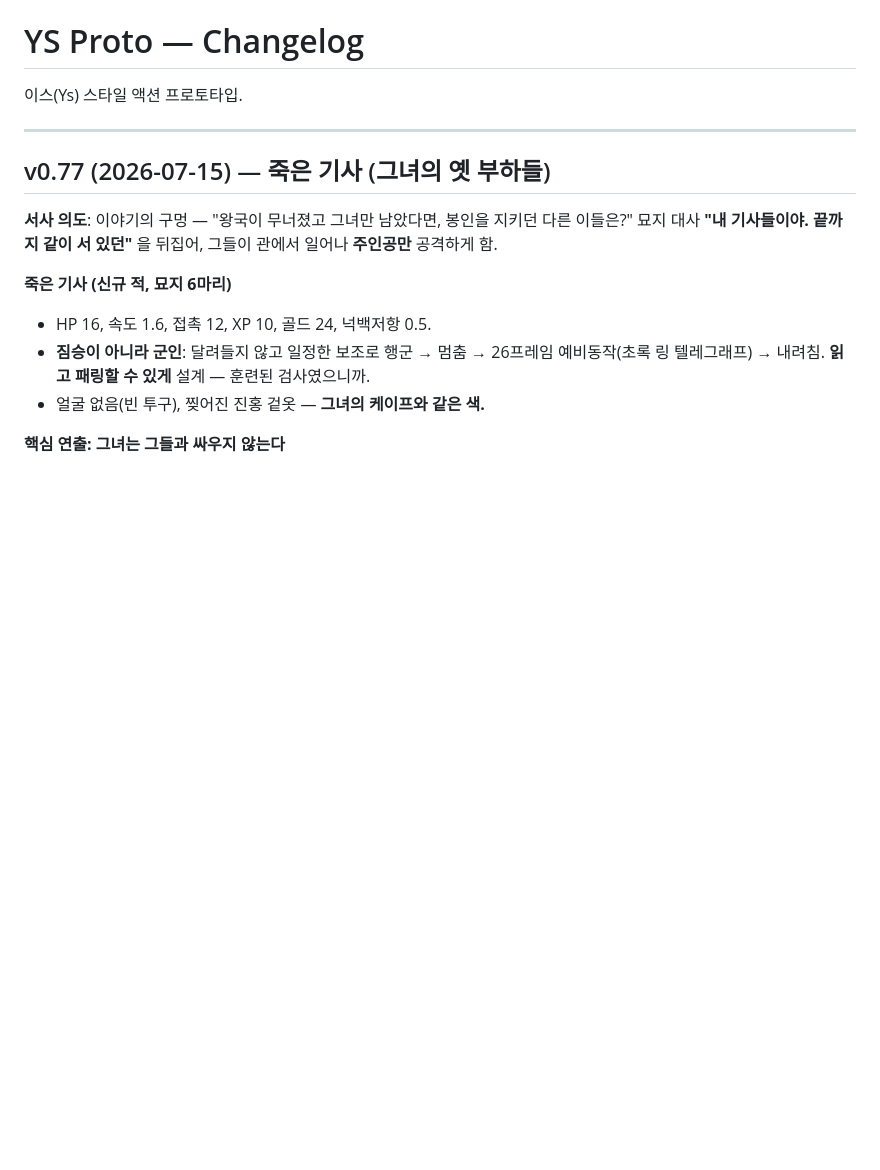
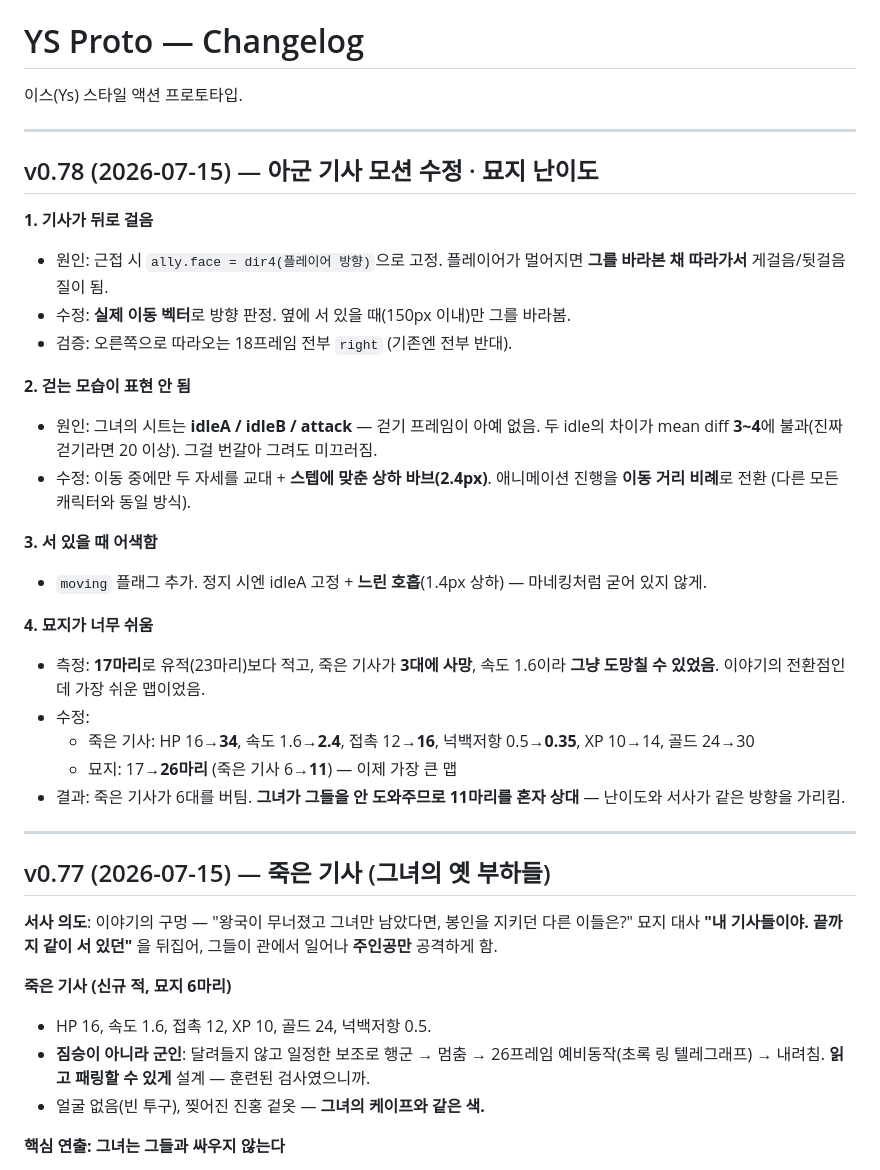
Before and after one commit to aaronkyung-a11y/ys-game, a Markdown page: CHANGELOG.md, the part around the change. Rendered like a GitHub page; blank space fills up the shorter version.

Commit message:
v0.78 changelog

```diff
--- a/CHANGELOG.md
+++ b/CHANGELOG.md
@@ -1,6 +1,29 @@
 # YS Proto — Changelog
 
 이스(Ys) 스타일 액션 프로토타입.
+
+---
+
+## v0.78 (2026-07-15) — 아군 기사 모션 수정 · 묘지 난이도
+
+**1. 기사가 뒤로 걸음**
+- 원인: 근접 시 `ally.face = dir4(플레이어 방향)`으로 고정. 플레이어가 멀어지면 **그를 바라본 채 따라가서** 게걸음/뒷걸음질이 됨.
+- 수정: **실제 이동 벡터**로 방향 판정. 옆에 서 있을 때(150px 이내)만 그를 바라봄.
+- 검증: 오른쪽으로 따라오는 18프레임 전부 `right` (기존엔 전부 반대).
+
+**2. 걷는 모습이 표현 안 됨**
+- 원인: 그녀의 시트는 **idleA / idleB / attack** — 걷기 프레임이 아예 없음. 두 idle의 차이가 mean diff **3~4**에 불과(진짜 걷기라면 20 이상). 그걸 번갈아 그려도 미끄러짐.
+- 수정: 이동 중에만 두 자세를 교대 + **스텝에 맞춘 상하 바브(2.4px)**. 애니메이션 진행을 **이동 거리 비례**로 전환 (다른 모든 캐릭터와 동일 방식).
+
+**3. 서 있을 때 어색함**
+- `moving` 플래그 추가. 정지 시엔 idleA 고정 + **느린 호흡**(1.4px 상하) — 마네킹처럼 굳어 있지 않게.
+
+**4. 묘지가 너무 쉬움**
+- 측정: **17마리**로 유적(23마리)보다 적고, 죽은 기사가 **3대에 사망**, 속도 1.6이라 **그냥 도망칠 수 있었음**. 이야기의 전환점인데 가장 쉬운 맵이었음.
+- 수정:
+  - 죽은 기사: HP 16→**34**, 속도 1.6→**2.4**, 접촉 12→**16**, 넉백저항 0.5→**0.35**, XP 10→14, 골드 24→30
+  - 묘지: 17→**26마리** (죽은 기사 6→**11**) — 이제 가장 큰 맵
+- 결과: 죽은 기사가 6대를 버팀. **그녀가 그들을 안 도와주므로 11마리를 혼자 상대** — 난이도와 서사가 같은 방향을 가리킴.
 
 ---
 
```
